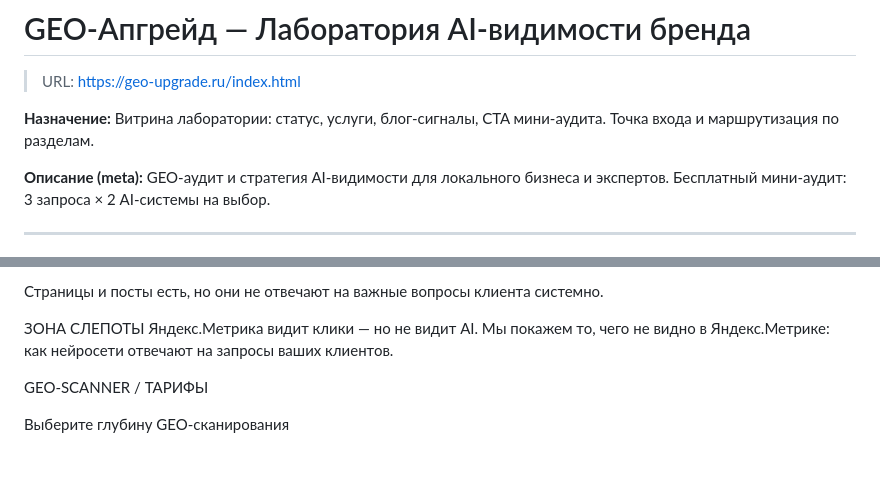
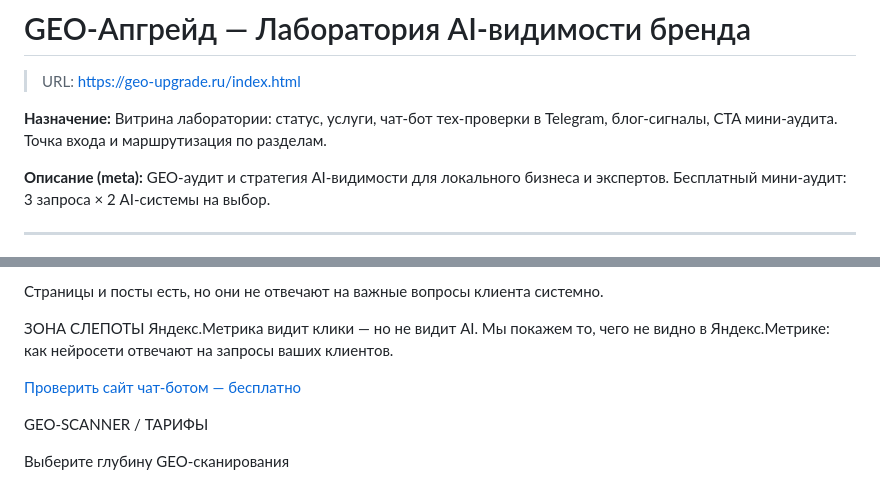
Before and after one commit to geo-upgrade/geo-upgrade, a Markdown page: index.md, 2 parts joined by grey strips. Rendered like a GitHub page; blank space fills up the shorter version.

```diff
--- a/index.md
+++ b/index.md
@@ -2,7 +2,7 @@
 
 > URL: https://geo-upgrade.ru/index.html
 
-**Назначение:** Витрина лаборатории: статус, услуги, блог-сигналы, CTA мини-аудита. Точка входа и маршрутизация по разделам.
+**Назначение:** Витрина лаборатории: статус, услуги, чат-бот тех-проверки в Telegram, блог-сигналы, CTA мини-аудита. Точка входа и маршрутизация по разделам.
 
 **Описание (meta):** GEO-аудит и стратегия AI-видимости для локального бизнеса и экспертов. Бесплатный мини-аудит: 3 запроса × 2 AI-системы на выбор.
 
@@ -39,6 +39,8 @@ AI чаще использует их сайты, каталоги, обзоры
 
 ЗОНА СЛЕПОТЫ
 Яндекс.Метрика видит клики — но не видит AI. Мы покажем то, чего не видно в Яндекс.Метрике: как нейросети отвечают на запросы ваших клиентов.
+
+[Проверить сайт чат-ботом — бесплатно](https://t.me/geo_upgrade_labbot)
 
 GEO-SCANNER / ТАРИФЫ
 
```
Also changed, not shown: contacts.md (+6 -1 lines).
